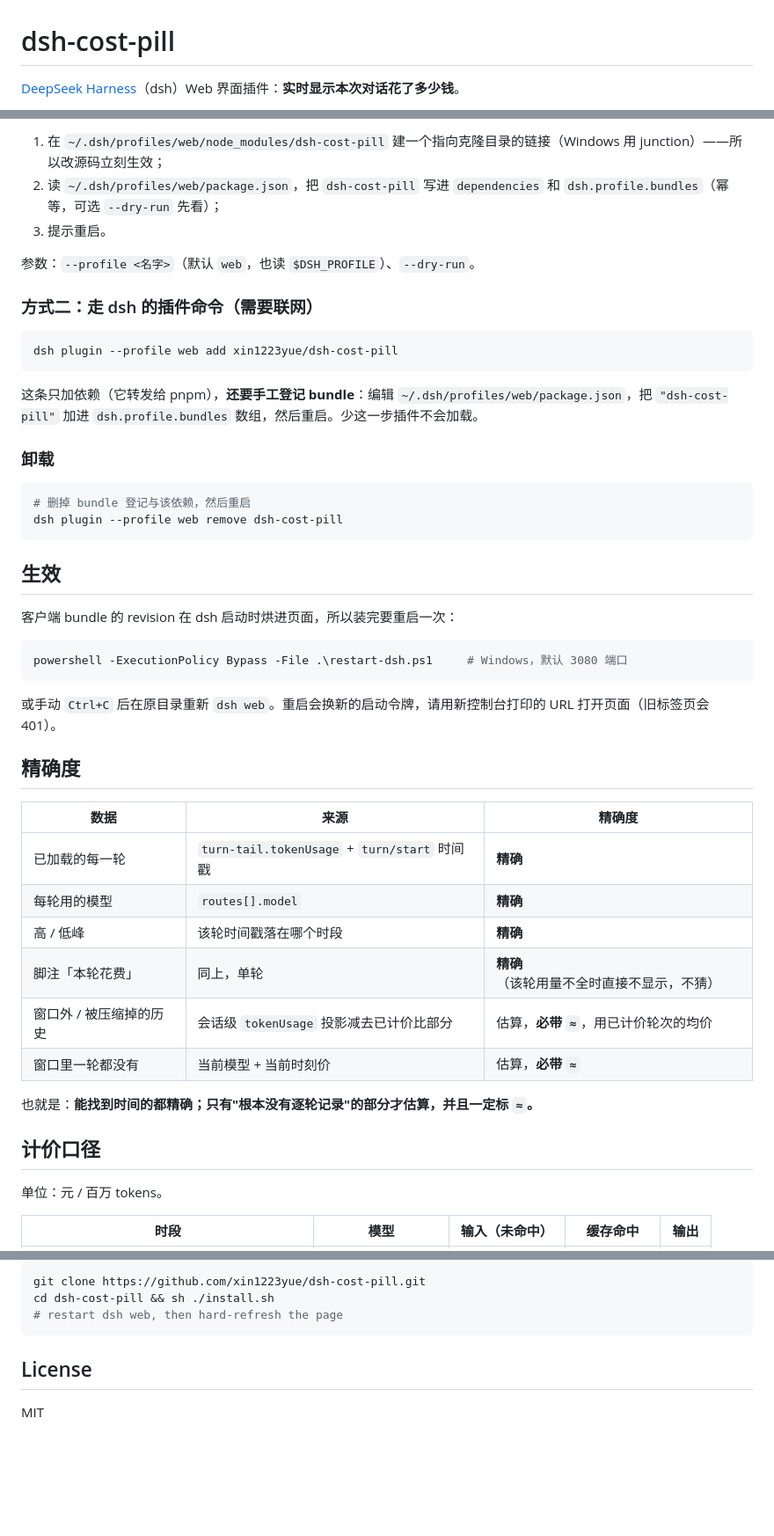
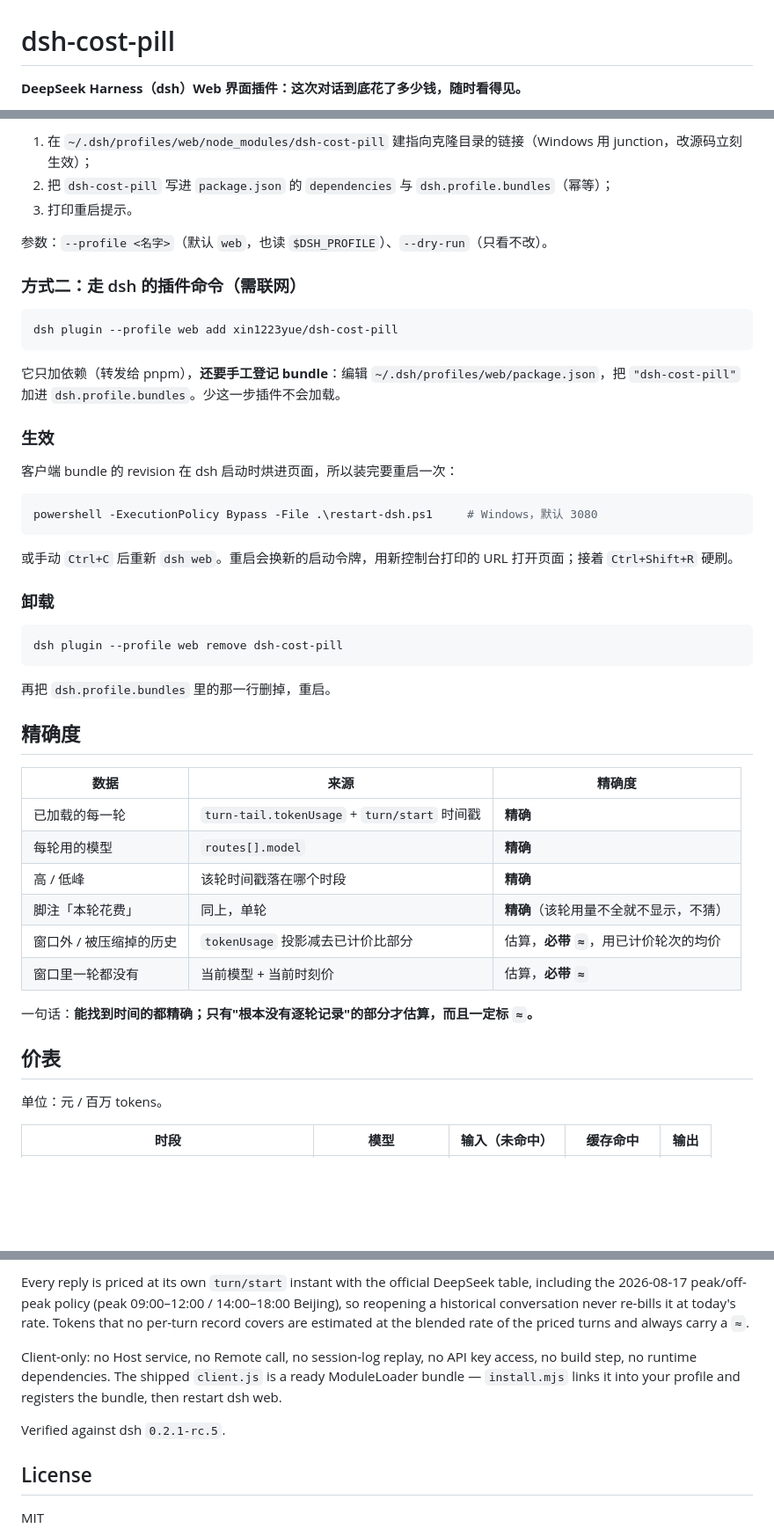
Before and after one commit to xin1223yue/dsh-cost-pill, a Markdown page: README.md, 3 parts joined by grey strips. Shown at 88% size. GitHub-like rendering; blank space fills up the shorter version.

````diff
--- a/README.md
+++ b/README.md
@@ -1,4 +1,4 @@
 # dsh-cost-pill
 
-[DeepSeek Harness](https://github.com/deepseek-ai/deepseek-harness)（dsh）Web 界面插件：**实时显示本次对话花了多少钱**。
+**DeepSeek Harness（dsh）Web 界面插件：这次对话到底花了多少钱，随时看得见。**
 
@@ -63,34 +80,35 @@ sh ./install.sh
 
-1. 在 `~/.dsh/profiles/web/node_modules/dsh-cost-pill` 建一个指向克隆目录的链接（Windows 用 junction）——所以改源码立刻生效；
-2. 读 `~/.dsh/profiles/web/package.json`，把 `dsh-cost-pill` 写进 `dependencies` 和 `dsh.profile.bundles`（幂等，可选 `--dry-run` 先看）；
-3. 提示重启。
+1. 在 `~/.dsh/profiles/web/node_modules/dsh-cost-pill` 建指向克隆目录的链接（Windows 用 junction，改源码立刻生效）；
+2. 把 `dsh-cost-pill` 写进 `package.json` 的 `dependencies` 与 `dsh.profile.bundles`（幂等）；
+3. 打印重启提示。
 
-参数：`--profile <名字>`（默认 `web`，也读 `$DSH_PROFILE`）、`--dry-run`。
+参数：`--profile <名字>`（默认 `web`，也读 `$DSH_PROFILE`）、`--dry-run`（只看不改）。
 
-### 方式二：走 dsh 的插件命令（需要联网）
+### 方式二：走 dsh 的插件命令（需联网）
 
 ```sh
 dsh plugin --profile web add xin1223yue/dsh-cost-pill
 ```
 
-这条只加依赖（它转发给 pnpm），**还要手工登记 bundle**：编辑 `~/.dsh/profiles/web/package.json`，把 `"dsh-cost-pill"` 加进 `dsh.profile.bundles` 数组，然后重启。少这一步插件不会加载。
+它只加依赖（转发给 pnpm），**还要手工登记 bundle**：编辑 `~/.dsh/profiles/web/package.json`，把 `"dsh-cost-pill"` 加进 `dsh.profile.bundles`。少这一步插件不会加载。
+
+### 生效
+
+客户端 bundle 的 revision 在 dsh 启动时烘进页面，所以装完要重启一次：
+
+```powershell
+powershell -ExecutionPolicy Bypass -File .\restart-dsh.ps1     # Windows，默认 3080
+```
+
+或手动 `Ctrl+C` 后重新 `dsh web`。重启会换新的启动令牌，用新控制台打印的 URL 打开页面；接着 `Ctrl+Shift+R` 硬刷。
 
 ### 卸载
 
 ```sh
-# 删掉 bundle 登记与该依赖，然后重启
 dsh plugin --profile web remove dsh-cost-pill
 ```
 
-## 生效
-
-客户端 bundle 的 revision 在 dsh 启动时烘进页面，所以装完要重启一次：
-
-```powershell
-powershell -ExecutionPolicy Bypass -File .\restart-dsh.ps1     # Windows，默认 3080 端口
-```
-
-或手动 `Ctrl+C` 后在原目录重新 `dsh web`。重启会换新的启动令牌，请用新控制台打印的 URL 打开页面（旧标签页会 401）。
+再把 `dsh.profile.bundles` 里的那一行删掉，重启。
 
 ## 精确度
 
@@ -99,13 +117,13 @@ powershell -ExecutionPolicy Bypass -File .\restart-dsh.ps1     # Windows，默
 | 已加载的每一轮 | `turn-tail.tokenUsage` + `turn/start` 时间戳 | **精确** |
 | 每轮用的模型 | `routes[].model` | **精确** |
 | 高 / 低峰 | 该轮时间戳落在哪个时段 | **精确** |
-| 脚注「本轮花费」 | 同上，单轮 | **精确**（该轮用量不全时直接不显示，不猜） |
-| 窗口外 / 被压缩掉的历史 | 会话级 `tokenUsage` 投影减去已计价比部分 | 估算，**必带 `≈`**，用已计价轮次的均价 |
+| 脚注「本轮花费」 | 同上，单轮 | **精确**（该轮用量不全就不显示，不猜） |
+| 窗口外 / 被压缩掉的历史 | `tokenUsage` 投影减去已计价比部分 | 估算，**必带 `≈`**，用已计价轮次的均价 |
 | 窗口里一轮都没有 | 当前模型 + 当前时刻价 | 估算，**必带 `≈`** |
 
-也就是：**能找到时间的都精确；只有"根本没有逐轮记录"的部分才估算，并且一定标 `≈`。**
+一句话：**能找到时间的都精确；只有"根本没有逐轮记录"的部分才估算，而且一定标 `≈`。**
 
-## 计价口径
+## 价表
 
 单位：元 / 百万 tokens。
 
@@ -189,9 +195,9 @@ Zero Host services, zero network calls, zero build step — the shipped `client.
 
-```sh
-git clone https://github.com/xin1223yue/dsh-cost-pill.git
-cd dsh-cost-pill && sh ./install.sh
-# restart dsh web, then hard-refresh the page
-```
+Every reply is priced at its own `turn/start` instant with the official DeepSeek table, including the 2026-08-17 peak/off-peak policy (peak 09:00–12:00 / 14:00–18:00 Beijing), so reopening a historical conversation never re-bills it at today's rate. Tokens that no per-turn record covers are estimated at the blended rate of the priced turns and always carry a `≈`.
+
+Client-only: no Host service, no Remote call, no session-log replay, no API key access, no build step, no runtime dependencies. The shipped `client.js` is a ready ModuleLoader bundle — `install.mjs` links it into your profile and registers the bundle, then restart dsh web.
+
+Verified against dsh `0.2.1-rc.5`.
 
 ## License
 
````
Also changed, not shown: other parts of README.md (+82 -77 lines), CHANGELOG.md (added, +35 -0 lines), CONTRIBUTING.md (added, +49 -0 lines), docs/demo.png (added), docs/turn.png (added), 6 other files.
